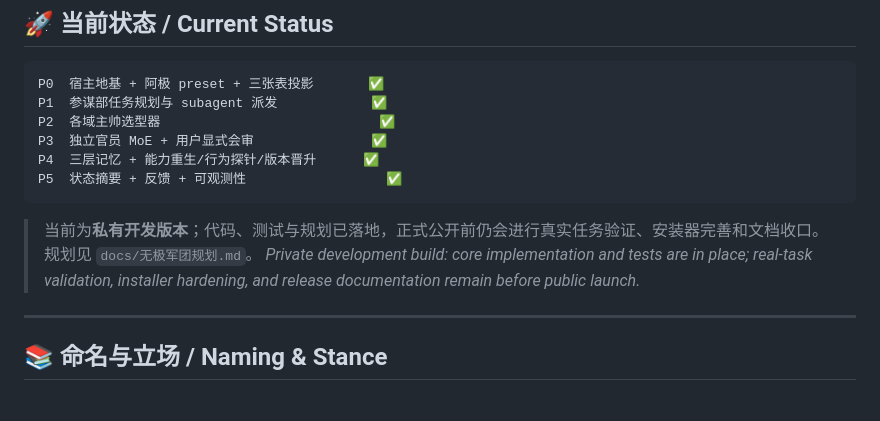
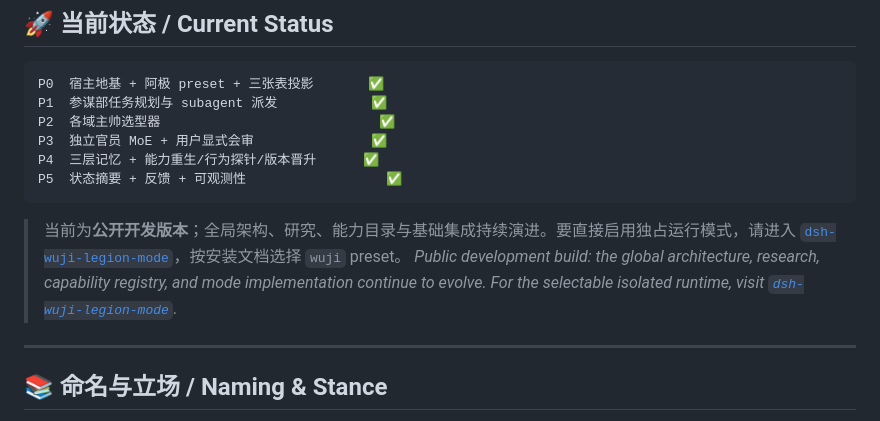
Before and after one commit to AI-wuji/dsh-wuji-legion-global, a Markdown page: README.md, the part around the change. Rendered like a GitHub page.

Commit message:
align global docs with selectable mode boundary

````diff
--- a/README.md
+++ b/README.md
@@ -171,8 +171,8 @@ P4  三层记忆 + 能力重生/行为探针/版本晋升      ✅
 P5  状态摘要 + 反馈 + 可观测性                  ✅
 ```
 
-> 当前为**私有开发版本**；代码、测试与规划已落地，正式公开前仍会进行真实任务验证、安装器完善和文档收口。规划见 `docs/无极军团规划.md`。
-> *Private development build: core implementation and tests are in place; real-task validation, installer hardening, and release documentation remain before public launch.*
+> 当前为**公开开发版本**；全局架构、研究、能力目录与基础集成持续演进。要直接启用独占运行模式，请进入 [`dsh-wuji-legion-mode`](https://github.com/AI-wuji/dsh-wuji-legion-mode)，按安装文档选择 `wuji` preset。
+> *Public development build: the global architecture, research, capability registry, and mode implementation continue to evolve. For the selectable isolated runtime, visit [`dsh-wuji-legion-mode`](https://github.com/AI-wuji/dsh-wuji-legion-mode).*
 
 ---
 
````
Also changed, not shown: docs/实现状态.md (+3 -3 lines), docs/端点与上下文诊断.md (+5 -5 lines).
